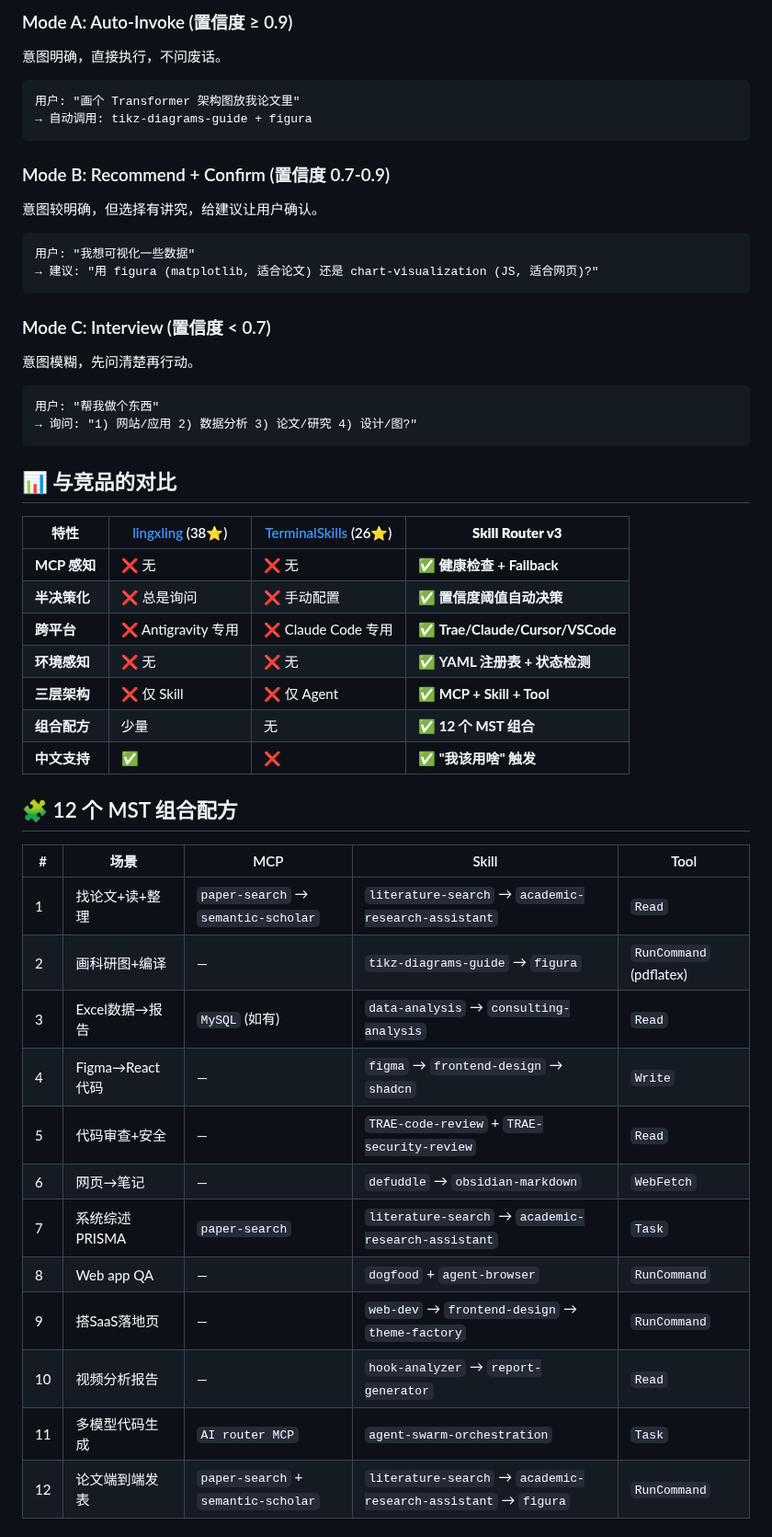
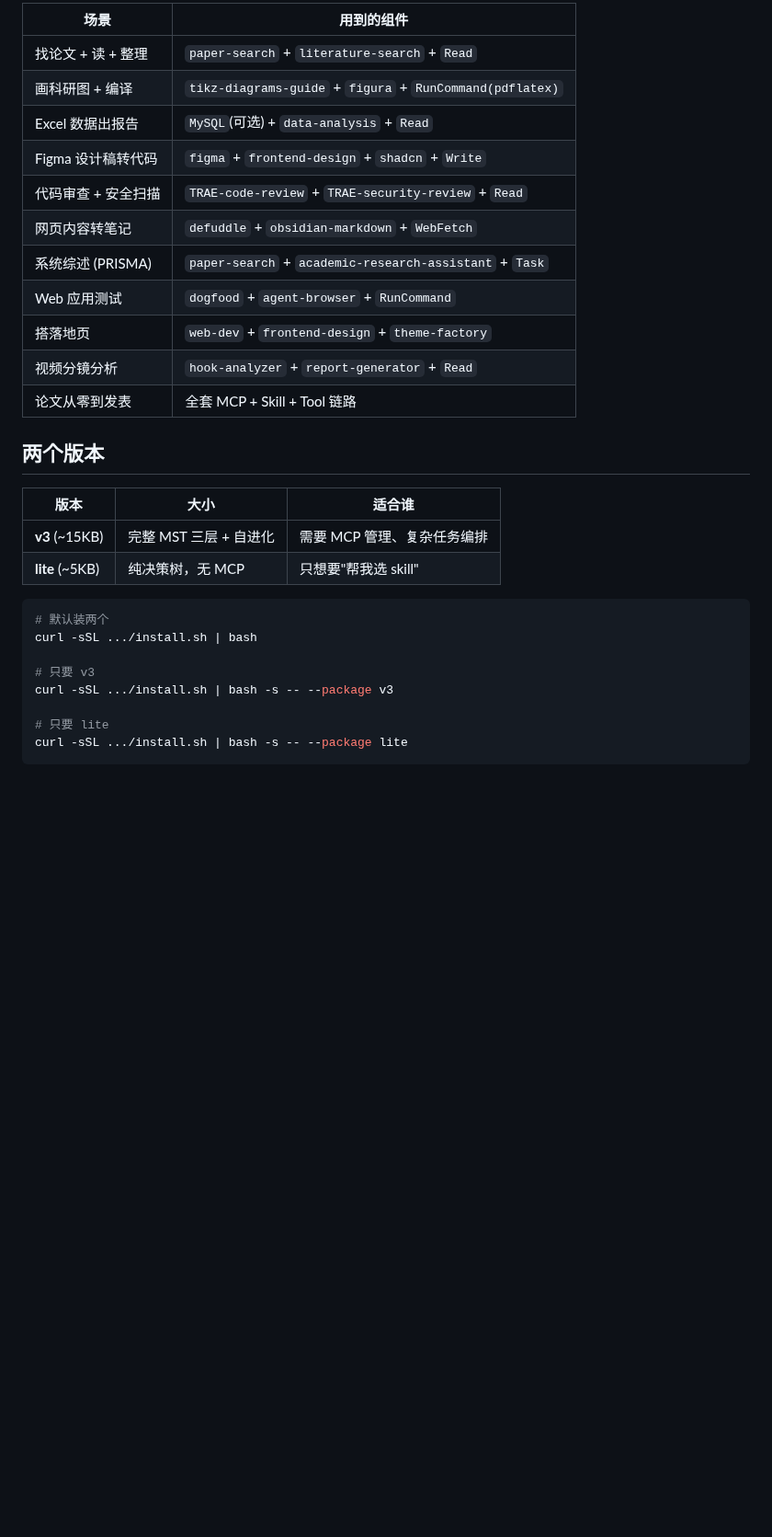
Before and after one commit to Eastr5/skill-router-v3, a Markdown page: README.md, the part around one of its changes. Shown at 92% size. GitHub-like rendering; blank space fills up the shorter version.

````diff
--- a/README.md
+++ b/README.md
@@ -58,54 +95,33 @@ curl -sSL https://raw.githubusercontent.com/Eastr5/skill-router-v3/main/skills/s
 
-### Mode A: Auto-Invoke (置信度 ≥ 0.9)
-意图明确，直接执行，不问废话。
+| 场景 | 用到的组件 |
+|------|-----------|
+| 找论文 + 读 + 整理 | `paper-search` + `literature-search` + `Read` |
+| 画科研图 + 编译 | `tikz-diagrams-guide` + `figura` + `RunCommand(pdflatex)` |
+| Excel 数据出报告 | `MySQL`(可选) + `data-analysis` + `Read` |
+| Figma 设计稿转代码 | `figma` + `frontend-design` + `shadcn` + `Write` |
+| 代码审查 + 安全扫描 | `TRAE-code-review` + `TRAE-security-review` + `Read` |
+| 网页内容转笔记 | `defuddle` + `obsidian-markdown` + `WebFetch` |
+| 系统综述 (PRISMA) | `paper-search` + `academic-research-assistant` + `Task` |
+| Web 应用测试 | `dogfood` + `agent-browser` + `RunCommand` |
+| 搭落地页 | `web-dev` + `frontend-design` + `theme-factory` |
+| 视频分镜分析 | `hook-analyzer` + `report-generator` + `Read` |
+| 论文从零到发表 | 全套 MCP + Skill + Tool 链路 |
 
-```
-用户: "画个 Transformer 架构图放我论文里"
-→ 自动调用: tikz-diagrams-guide + figura
+## 两个版本
+
+| 版本 | 大小 | 适合谁 |
+|------|------|--------|
+| **v3** (~15KB) | 完整 MST 三层 + 自进化 | 需要 MCP 管理、复杂任务编排 |
+| **lite** (~5KB) | 纯决策树，无 MCP | 只想要"帮我选 skill" |
+
+```bash
+# 默认装两个
+curl -sSL .../install.sh | bash
+
+# 只要 v3
+curl -sSL .../install.sh | bash -s -- --package v3
+
+# 只要 lite
+curl -sSL .../install.sh | bash -s -- --package lite
 ```
 
-### Mode B: Recommend + Confirm (置信度 0.7-0.9)
-意图较明确，但选择有讲究，给建议让用户确认。
-
-```
-用户: "我想可视化一些数据"
-→ 建议: "用 figura (matplotlib, 适合论文) 还是 chart-visualization (JS, 适合网页)?"
-```
-
-### Mode C: Interview (置信度 < 0.7)
-意图模糊，先问清楚再行动。
-
-```
-用户: "帮我做个东西"
-→ 询问: "1) 网站/应用 2) 数据分析 3) 论文/研究 4) 设计/图?"
-```
-
-## 📊 与竞品的对比
-
-| 特性 | [lingxling](https://github.com/lingxling/awesome-skills-cn) (38⭐) | [TerminalSkills](https://github.com/TerminalSkills/skills) (26⭐) | **Skill Router v3** |
-|---|---|---|---|
-| **MCP 感知** | ❌ 无 | ❌ 无 | ✅ **健康检查 + Fallback** |
-| **半决策化** | ❌ 总是询问 | ❌ 手动配置 | ✅ **置信度阈值自动决策** |
-| **跨平台** | ❌ Antigravity 专用 | ❌ Claude Code 专用 | ✅ **Trae/Claude/Cursor/VSCode** |
-| **环境感知** | ❌ 无 | ❌ 无 | ✅ **YAML 注册表 + 状态检测** |
-| **三层架构** | ❌ 仅 Skill | ❌ 仅 Agent | ✅ **MCP + Skill + Tool** |
-| **组合配方** | 少量 | 无 | ✅ **12 个 MST 组合** |
-| **中文支持** | ✅ | ❌ | ✅ **"我该用啥" 触发** |
-
-## 🧩 12 个 MST 组合配方
-
-| # | 场景 | MCP | Skill | Tool |
-|---|---|---|---|---|
-| 1 | 找论文+读+整理 | `paper-search` → `semantic-scholar` | `literature-search` → `academic-research-assistant` | `Read` |
-| 2 | 画科研图+编译 | — | `tikz-diagrams-guide` → `figura` | `RunCommand` (pdflatex) |
-| 3 | Excel数据→报告 | `MySQL` (如有) | `data-analysis` → `consulting-analysis` | `Read` |
-| 4 | Figma→React代码 | — | `figma` → `frontend-design` → `shadcn` | `Write` |
-| 5 | 代码审查+安全 | — | `TRAE-code-review` + `TRAE-security-review` | `Read` |
-| 6 | 网页→笔记 | — | `defuddle` → `obsidian-markdown` | `WebFetch` |
-| 7 | 系统综述PRISMA | `paper-search` | `literature-search` → `academic-research-assistant` | `Task` |
-| 8 | Web app QA | — | `dogfood` + `agent-browser` | `RunCommand` |
-| 9 | 搭SaaS落地页 | — | `web-dev` → `frontend-design` → `theme-factory` | `RunCommand` |
-| 10 | 视频分析报告 | — | `hook-analyzer` → `report-generator` | `Read` |
-| 11 | 多模型代码生成 | `AI router MCP` | `agent-swarm-orchestration` | `Task` |
-| 12 | 论文端到端发表 | `paper-search` + `semantic-scholar` | `literature-search` → `academic-research-assistant` → `figura` | `RunCommand` |
-
````
Also changed, not shown: other parts of README.md (+83 -143 lines), assets/diagrams/mst-architecture-1.png (added), assets/diagrams/rendered/mst-architecture-1.png, assets/diagrams/rendered/self-evolution-1.png, assets/diagrams/self-evolution-1.png (added), 6 other files.
